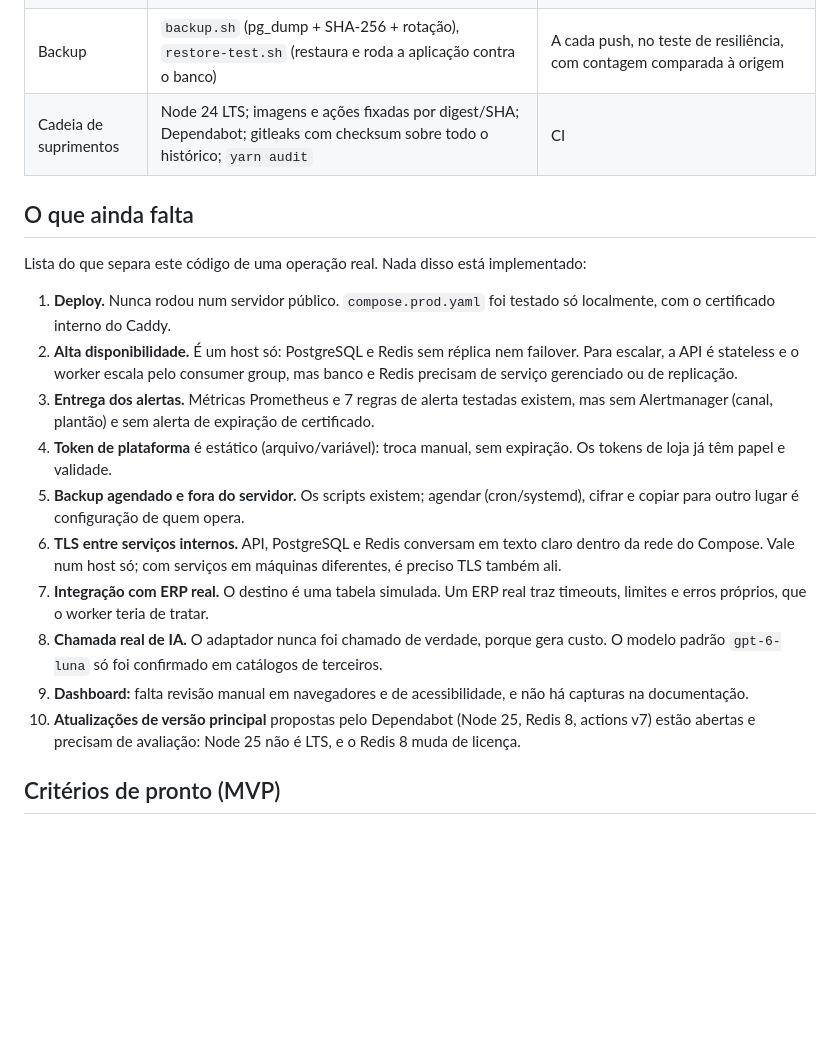
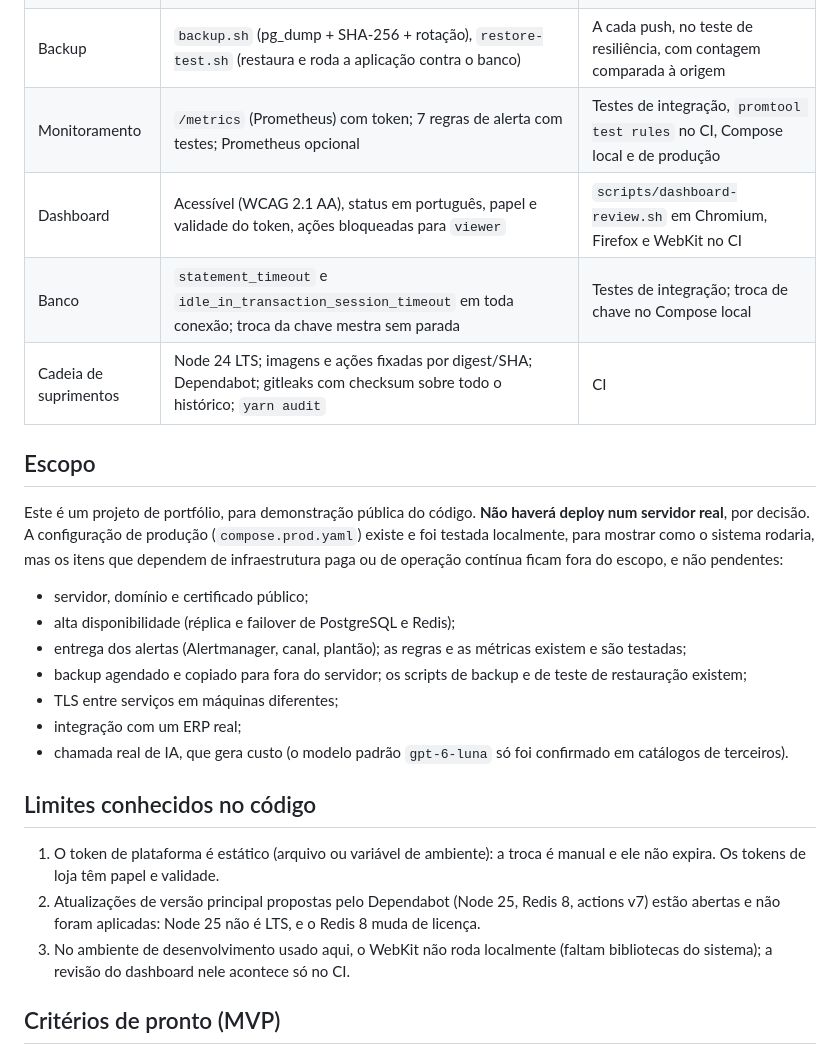
Before and after one commit to araujovito/hub-integracoes, a Markdown page: roteiro.md, the part around the change. Drawn GitHub-style; blank space fills up the shorter version.

```diff
--- a/roteiro.md
+++ b/roteiro.md
@@ -21,22 +21,28 @@ Loja ── HTTPS ──> Caddy ──> API ──> PostgreSQL (evento + outbox
 | Retenção | Trim do stream sem tocar em pendentes/não lidas; payloads entregues limpos após 90 dias, identidade preservada | Testes de integração com Redis e PostgreSQL reais |
 | Produção | `compose.prod.yaml`: Caddy com HTTPS automático, só o Caddy com portas publicadas, segredos como arquivos (`*_FILE`), um proxy confiável | Stack local com `DOMAIN=localhost`: TLS 1.3, HSTS, 413 na borda, IP real do cliente nos logs |
 | Backup | `backup.sh` (pg_dump + SHA-256 + rotação), `restore-test.sh` (restaura e roda a aplicação contra o banco) | A cada push, no teste de resiliência, com contagem comparada à origem |
+| Monitoramento | `/metrics` (Prometheus) com token; 7 regras de alerta com testes; Prometheus opcional | Testes de integração, `promtool test rules` no CI, Compose local e de produção |
+| Dashboard | Acessível (WCAG 2.1 AA), status em português, papel e validade do token, ações bloqueadas para `viewer` | `scripts/dashboard-review.sh` em Chromium, Firefox e WebKit no CI |
+| Banco | `statement_timeout` e `idle_in_transaction_session_timeout` em toda conexão; troca da chave mestra sem parada | Testes de integração; troca de chave no Compose local |
 | Cadeia de suprimentos | Node 24 LTS; imagens e ações fixadas por digest/SHA; Dependabot; gitleaks com checksum sobre todo o histórico; `yarn audit` | CI |
 
-## O que ainda falta
+## Escopo
 
-Lista do que separa este código de uma operação real. Nada disso está implementado:
+Este é um projeto de portfólio, para demonstração pública do código. **Não haverá deploy num servidor real**, por decisão. A configuração de produção (`compose.prod.yaml`) existe e foi testada localmente, para mostrar como o sistema rodaria, mas os itens que dependem de infraestrutura paga ou de operação contínua ficam fora do escopo, e não pendentes:
 
-1. **Deploy.** Nunca rodou num servidor público. `compose.prod.yaml` foi testado só localmente, com o certificado interno do Caddy.
-2. **Alta disponibilidade.** É um host só: PostgreSQL e Redis sem réplica nem failover. Para escalar, a API é stateless e o worker escala pelo consumer group, mas banco e Redis precisam de serviço gerenciado ou de replicação.
-3. **Entrega dos alertas.** Métricas Prometheus e 7 regras de alerta testadas existem, mas sem Alertmanager (canal, plantão) e sem alerta de expiração de certificado.
-6. **Token de plataforma** é estático (arquivo/variável): troca manual, sem expiração. Os tokens de loja já têm papel e validade.
-7. **Backup agendado e fora do servidor.** Os scripts existem; agendar (cron/systemd), cifrar e copiar para outro lugar é configuração de quem opera.
-8. **TLS entre serviços internos.** API, PostgreSQL e Redis conversam em texto claro dentro da rede do Compose. Vale num host só; com serviços em máquinas diferentes, é preciso TLS também ali.
-9. **Integração com ERP real.** O destino é uma tabela simulada. Um ERP real traz timeouts, limites e erros próprios, que o worker teria de tratar.
-10. **Chamada real de IA.** O adaptador nunca foi chamado de verdade, porque gera custo. O modelo padrão `gpt-6-luna` só foi confirmado em catálogos de terceiros.
-11. **Dashboard:** falta revisão manual em navegadores e de acessibilidade, e não há capturas na documentação.
-12. **Atualizações de versão principal** propostas pelo Dependabot (Node 25, Redis 8, actions v7) estão abertas e precisam de avaliação: Node 25 não é LTS, e o Redis 8 muda de licença.
+- servidor, domínio e certificado público;
+- alta disponibilidade (réplica e failover de PostgreSQL e Redis);
+- entrega dos alertas (Alertmanager, canal, plantão); as regras e as métricas existem e são testadas;
+- backup agendado e copiado para fora do servidor; os scripts de backup e de teste de restauração existem;
+- TLS entre serviços em máquinas diferentes;
+- integração com um ERP real;
+- chamada real de IA, que gera custo (o modelo padrão `gpt-6-luna` só foi confirmado em catálogos de terceiros).
+
+## Limites conhecidos no código
+
+1. O token de plataforma é estático (arquivo ou variável de ambiente): a troca é manual e ele não expira. Os tokens de loja têm papel e validade.
+2. Atualizações de versão principal propostas pelo Dependabot (Node 25, Redis 8, actions v7) estão abertas e não foram aplicadas: Node 25 não é LTS, e o Redis 8 muda de licença.
+3. No ambiente de desenvolvimento usado aqui, o WebKit não roda localmente (faltam bibliotecas do sistema); a revisão do dashboard nele acontece só no CI.
 
 ## Critérios de pronto (MVP)
 
```
Also changed, not shown: README.md (+10 -0 lines), context.md (+2 -1 lines), docs/img/dashboard-desktop.png (added), docs/img/dashboard-mobile.png (added), 2 other files.
